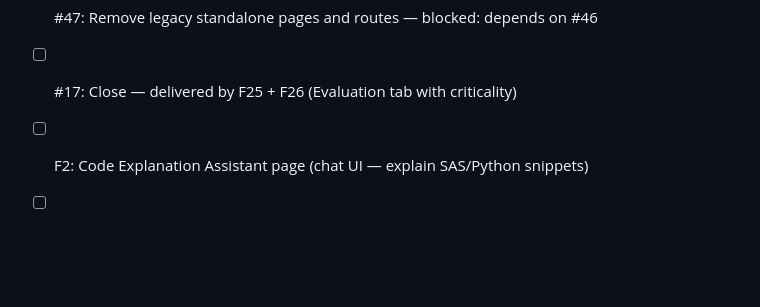
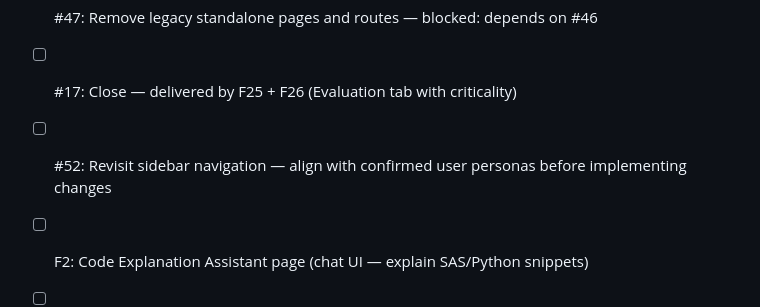
Before and after one commit to ADC-Consulting/rosetta-decode, a Markdown page: journal/BACKLOG.md, the part around the change. Drawn GitHub-style; blank space fills up the shorter version.

```diff
--- a/journal/BACKLOG.md
+++ b/journal/BACKLOG.md
@@ -300,6 +300,7 @@
 - [ ] #46: Remove legacy tab components (Plan/Editor/Report/Lineage/History/Evaluation) — blocked: depends on #40–45
 - [ ] #47: Remove legacy standalone pages and routes — blocked: depends on #46
 - [ ] #17: Close — delivered by F25 + F26 (Evaluation tab with criticality)
+- [ ] #52: Revisit sidebar navigation — align with confirmed user personas before implementing changes
 
 - [ ] F2: Code Explanation Assistant page (chat UI — explain SAS/Python snippets)
 - [ ] F7: Side-by-side SAS vs Python diff view
```
Also changed, not shown: journal/SESSIONS.md (+29 -0 lines).
